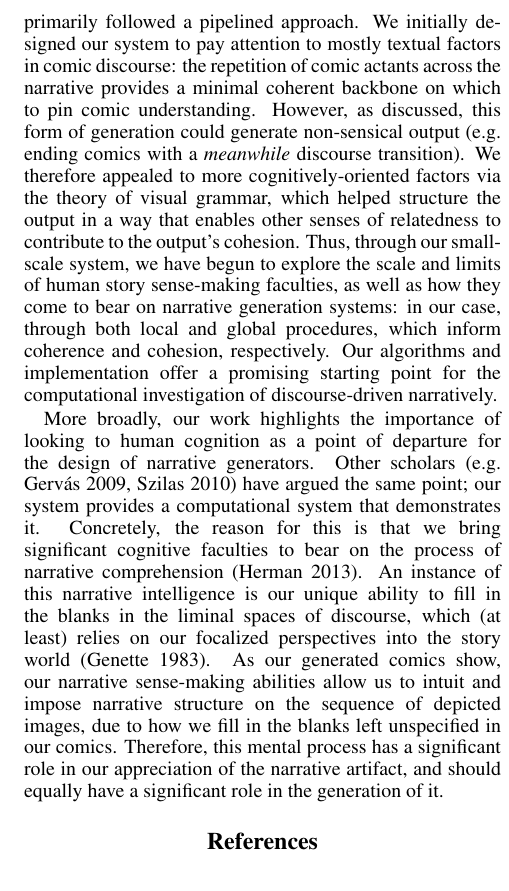
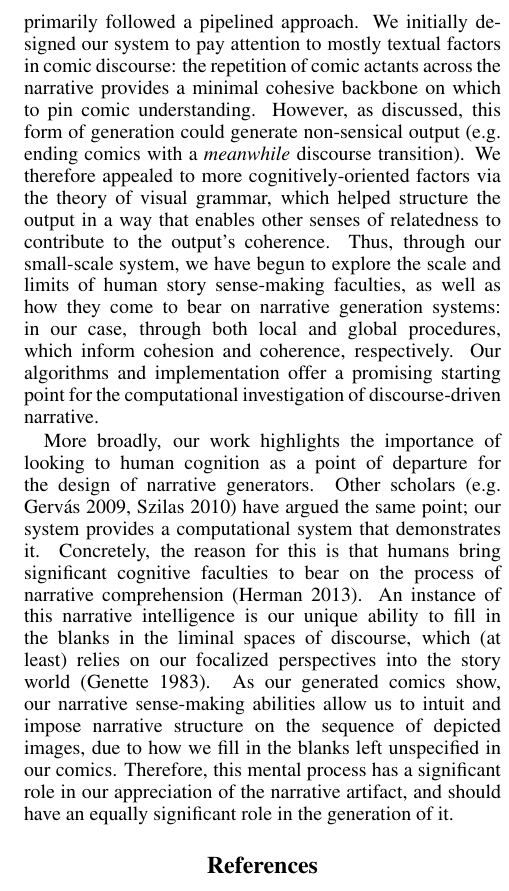
Before and after one commit to chrisamaphone/comicgen, a LaTeX paper (iccc/main.tex, which reads iccc/conclusion.tex): part of one column of page 7 of 8, cut so that both start at the same text. Compiled offline with pdfLaTeX.

Commit message:
Typos. Typos everywhere.

```diff
--- a/iccc/conclusion.tex
+++ b/iccc/conclusion.tex
@@ -5,22 +5,22 @@ generation in contrast to most existing work within the computational
 creativity community, which has primarily followed a pipelined approach.
 We initially designed our system to pay attention to mostly textual
 factors in comic discourse: the repetition of comic actants across the
-narrative provides a minimal coherent backbone on which to pin comic
+narrative provides a minimal cohesive backbone on which to pin comic
 understanding.
 %
 However, as discussed, this form of generation could generate non-sensical
 output (e.g. ending comics with a \emph{meanwhile} discourse transition).
 We therefore appealed to more cognitively-oriented factors via the theory
 of visual grammar, which helped structure the output in a way that enables
-other senses of relatedness to contribute to the output's cohesion.
+other senses of relatedness to contribute to the output's coherence.
 %
 Thus, through our small-scale system, we have begun to explore the scale and
 limits of human story sense-making faculties, as well as how they come to
 bear on narrative generation systems: in our case, through both local and
-global procedures, which inform coherence and cohesion, respectively.
+global procedures, which inform cohesion and coherence, respectively.
 %
 Our algorithms and implementation offer a promising starting point for the
-computational investigation of discourse-driven narratively.
+computational investigation of discourse-driven narrative.
 
 More broadly, our work highlights the importance of looking to human
 cognition as a point of departure for the design of narrative generators.
@@ -28,8 +28,8 @@ Other scholars~(e.g.
 \citeauthor{gervas2009computational}~\citeyear{gervas2009computational},
 \citeauthor{szilas2010requirements}~\citeyear{szilas2010requirements})
 have argued the same point; our system provides a computational system
-that demonstrates it. Concretely, the reason for this is that we bring
-significant cognitive faculties to bear on the process of narrative
+that demonstrates it. Concretely, the reason for this is that humans
+bring significant cognitive faculties to bear on the process of narrative
 comprehension~\cite{herman2013storytelling}.
 An instance of this narrative intelligence is our unique ability to fill
 in the blanks in the liminal spaces of discourse, which (at least) relies on
@@ -38,5 +38,5 @@ As our generated comics show, our narrative sense-making abilities allow us
 to intuit and impose narrative structure on the sequence of depicted images,
 due to how we fill in the blanks left unspecified in our comics. Therefore,
 this mental process has a significant role in our appreciation of the
-narrative artifact, and should equally have a significant role in the
+narrative artifact, and should have an equally significant role in the
 generation of it.
```
